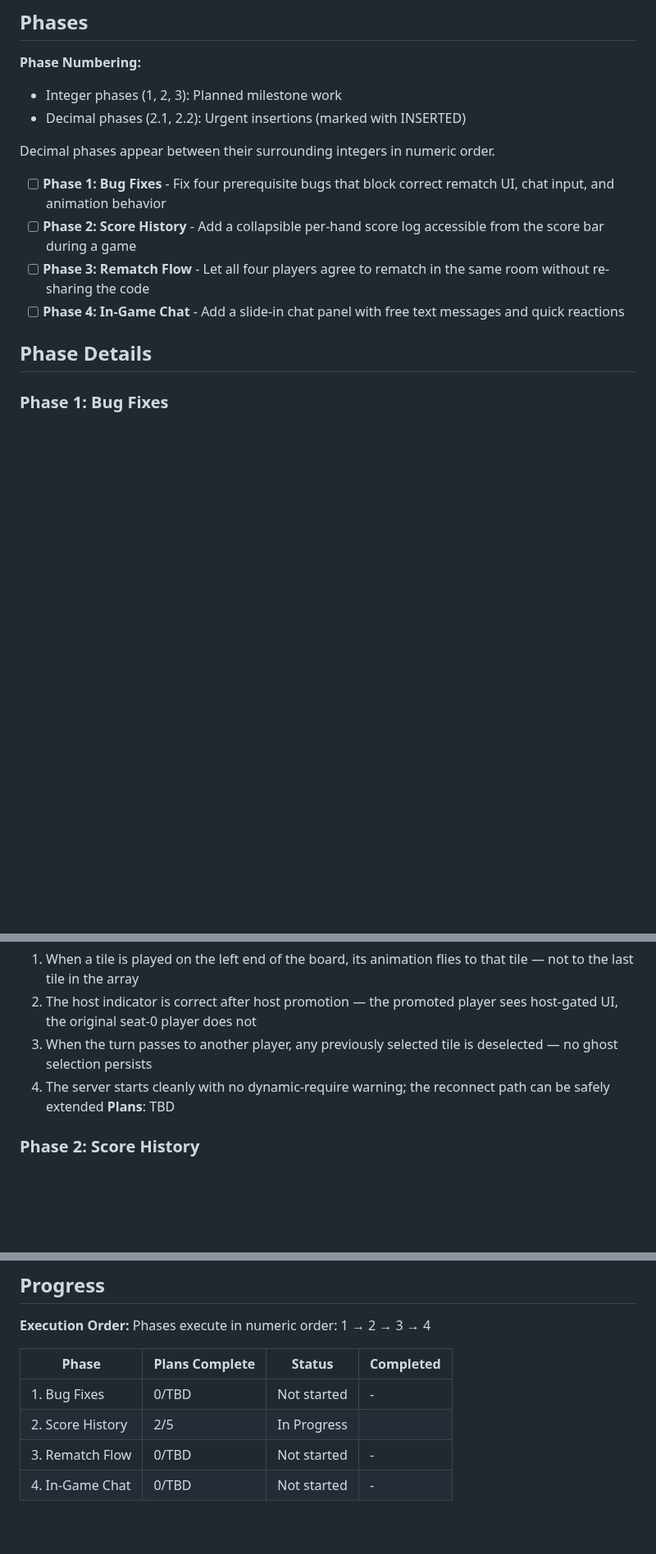
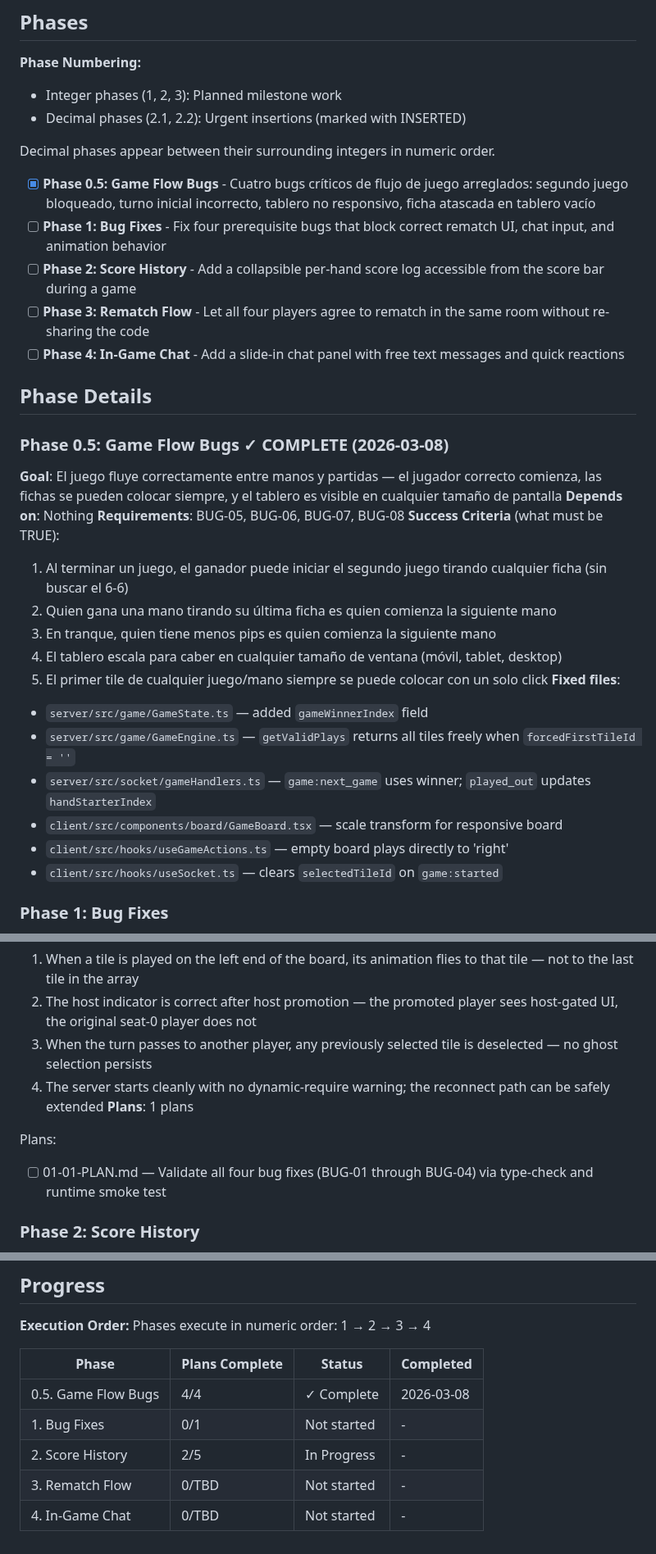
Before and after one commit to yamxavier-create/dominos_pr, a Markdown page: .planning/ROADMAP.md, 3 parts joined by grey strips. Shown at 82% size. Rendered like a GitHub page; blank space fills up the shorter version.

Commit message:
docs(01-bug-fixes): create phase plan

```diff
--- a/.planning/ROADMAP.md
+++ b/.planning/ROADMAP.md
@@ -12,12 +12,31 @@ This milestone layers three social features — score history, rematch, and in-g
 
 Decimal phases appear between their surrounding integers in numeric order.
 
+- [x] **Phase 0.5: Game Flow Bugs** - Cuatro bugs críticos de flujo de juego arreglados: segundo juego bloqueado, turno inicial incorrecto, tablero no responsivo, ficha atascada en tablero vacío
 - [ ] **Phase 1: Bug Fixes** - Fix four prerequisite bugs that block correct rematch UI, chat input, and animation behavior
 - [ ] **Phase 2: Score History** - Add a collapsible per-hand score log accessible from the score bar during a game
 - [ ] **Phase 3: Rematch Flow** - Let all four players agree to rematch in the same room without re-sharing the code
 - [ ] **Phase 4: In-Game Chat** - Add a slide-in chat panel with free text messages and quick reactions
 
 ## Phase Details
+
+### Phase 0.5: Game Flow Bugs ✓ COMPLETE (2026-03-08)
+**Goal**: El juego fluye correctamente entre manos y partidas — el jugador correcto comienza, las fichas se pueden colocar siempre, y el tablero es visible en cualquier tamaño de pantalla
+**Depends on**: Nothing
+**Requirements**: BUG-05, BUG-06, BUG-07, BUG-08
+**Success Criteria** (what must be TRUE):
+  1. Al terminar un juego, el ganador puede iniciar el segundo juego tirando cualquier ficha (sin buscar el 6-6)
+  2. Quien gana una mano tirando su última ficha es quien comienza la siguiente mano
+  3. En tranque, quien tiene menos pips es quien comienza la siguiente mano
+  4. El tablero escala para caber en cualquier tamaño de ventana (móvil, tablet, desktop)
+  5. El primer tile de cualquier juego/mano siempre se puede colocar con un solo click
+**Fixed files**:
+  - `server/src/game/GameState.ts` — added `gameWinnerIndex` field
+  - `server/src/game/GameEngine.ts` — `getValidPlays` returns all tiles freely when `forcedFirstTileId = ''`
+  - `server/src/socket/gameHandlers.ts` — `game:next_game` uses winner; `played_out` updates `handStarterIndex`
+  - `client/src/components/board/GameBoard.tsx` — scale transform for responsive board
+  - `client/src/hooks/useGameActions.ts` — empty board plays directly to 'right'
+  - `client/src/hooks/useSocket.ts` — clears `selectedTileId` on `game:started`
 
 ### Phase 1: Bug Fixes
 **Goal**: The game has a stable, correct baseline that won't break rematch UI, chat input, or tile animations
@@ -28,7 +47,10 @@ Decimal phases appear between their surrounding integers in numeric order.
   2. The host indicator is correct after host promotion — the promoted player sees host-gated UI, the original seat-0 player does not
   3. When the turn passes to another player, any previously selected tile is deselected — no ghost selection persists
   4. The server starts cleanly with no dynamic-require warning; the reconnect path can be safely extended
-**Plans**: TBD
+**Plans**: 1 plans
+
+Plans:
+- [ ] 01-01-PLAN.md — Validate all four bug fixes (BUG-01 through BUG-04) via type-check and runtime smoke test
 
 ### Phase 2: Score History
 **Goal**: Players can see the accumulated per-hand score log at any point during a game without leaving the game view
@@ -77,7 +99,8 @@ Phases execute in numeric order: 1 → 2 → 3 → 4
 
 | Phase | Plans Complete | Status | Completed |
 |-------|----------------|--------|-----------|
-| 1. Bug Fixes | 0/TBD | Not started | - |
-| 2. Score History | 2/5 | In Progress|  |
+| 0.5. Game Flow Bugs | 4/4 | ✓ Complete | 2026-03-08 |
+| 1. Bug Fixes | 0/1 | Not started | - |
+| 2. Score History | 2/5 | In Progress | - |
 | 3. Rematch Flow | 0/TBD | Not started | - |
 | 4. In-Game Chat | 0/TBD | Not started | - |
```
Also changed, not shown: 1 other file.
